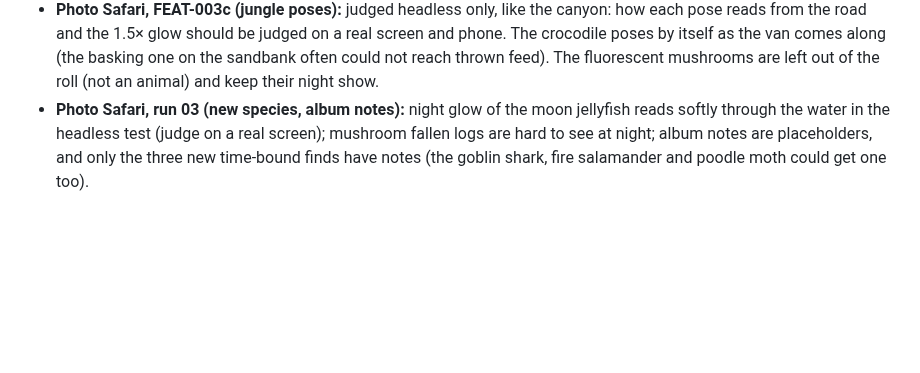
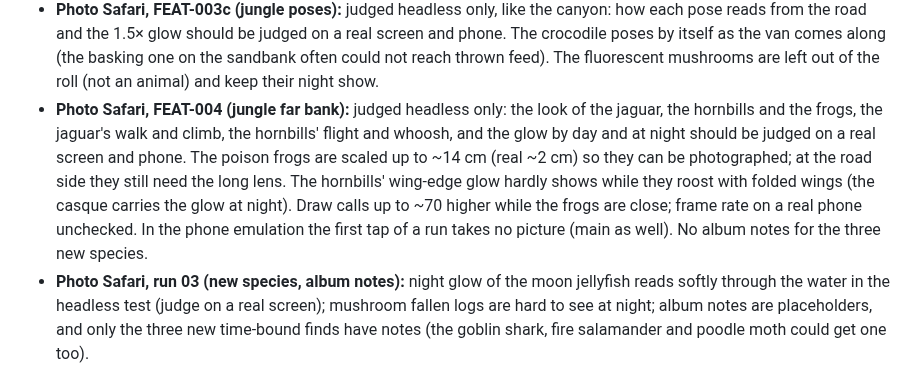
Before and after one commit to smoaf/portfolio, a Markdown page: docs/open-items.md, the part around the change. Drawn GitHub-style; blank space fills up the shorter version.

Commit message:
FEAT-004: build log and open items
Co-Authored-By: Claude Opus 5.5 <noreply@anthropic.com>
Claude-Session: https://claude.ai/code/session_017cUDhGnuvGaqyNSfMrRtM9

```diff
--- a/docs/open-items.md
+++ b/docs/open-items.md
@@ -25,6 +25,7 @@ Collected 16 Oct 2026 from the progress logs of all build runs (Photo Safari, wo
 - **Photo Safari, FEAT-002 (acacia birds):** judged headless only: the look of the three birds, the glow by day and at night, the eagle's wing spread and the tree's size should be judged on a real screen and phone. Draw calls rise by up to about 70 while all three birds are close and in view (peak 125 vs 57); frame rate on a real phone unchecked. In the headless phone test some emulated taps were lost to software-GL stalls (main as well). No album notes for the three new species.
 - **Photo Safari, FEAT-003b (canyon poses):** judged headless only: whether each pose reads well from the road, the jump of the startled animals and the 1.5× glow should be judged on a real screen and phone. Small animals (peacock spider, nudibranch, beetles) pose about 13–18 m from the van, so they need the long lens. The crowned eagle and the griffons pose every run (their set pieces were kept as they are).
 - **Photo Safari, FEAT-003c (jungle poses):** judged headless only, like the canyon: how each pose reads from the road and the 1.5× glow should be judged on a real screen and phone. The crocodile poses by itself as the van comes along (the basking one on the sandbank often could not reach thrown feed). The fluorescent mushrooms are left out of the roll (not an animal) and keep their night show.
+- **Photo Safari, FEAT-004 (jungle far bank):** judged headless only: the look of the jaguar, the hornbills and the frogs, the jaguar's walk and climb, the hornbills' flight and whoosh, and the glow by day and at night should be judged on a real screen and phone. The poison frogs are scaled up to ~14 cm (real ~2 cm) so they can be photographed; at the road side they still need the long lens. The hornbills' wing-edge glow hardly shows while they roost with folded wings (the casque carries the glow at night). Draw calls up to ~70 higher while the frogs are close; frame rate on a real phone unchecked. In the phone emulation the first tap of a run takes no picture (main as well). No album notes for the three new species.
 - **Photo Safari, run 03 (new species, album notes):** night glow of the moon jellyfish reads softly through the water in the headless test (judge on a real screen); mushroom fallen logs are hard to see at night; album notes are placeholders, and only the three new time-bound finds have notes (the goblin shark, fire salamander and poodle moth could get one too).
 
 ## Structure: suggested refactors (none done yet)
```
Also changed, not shown: docs/build-log.md (+5 -0 lines).
